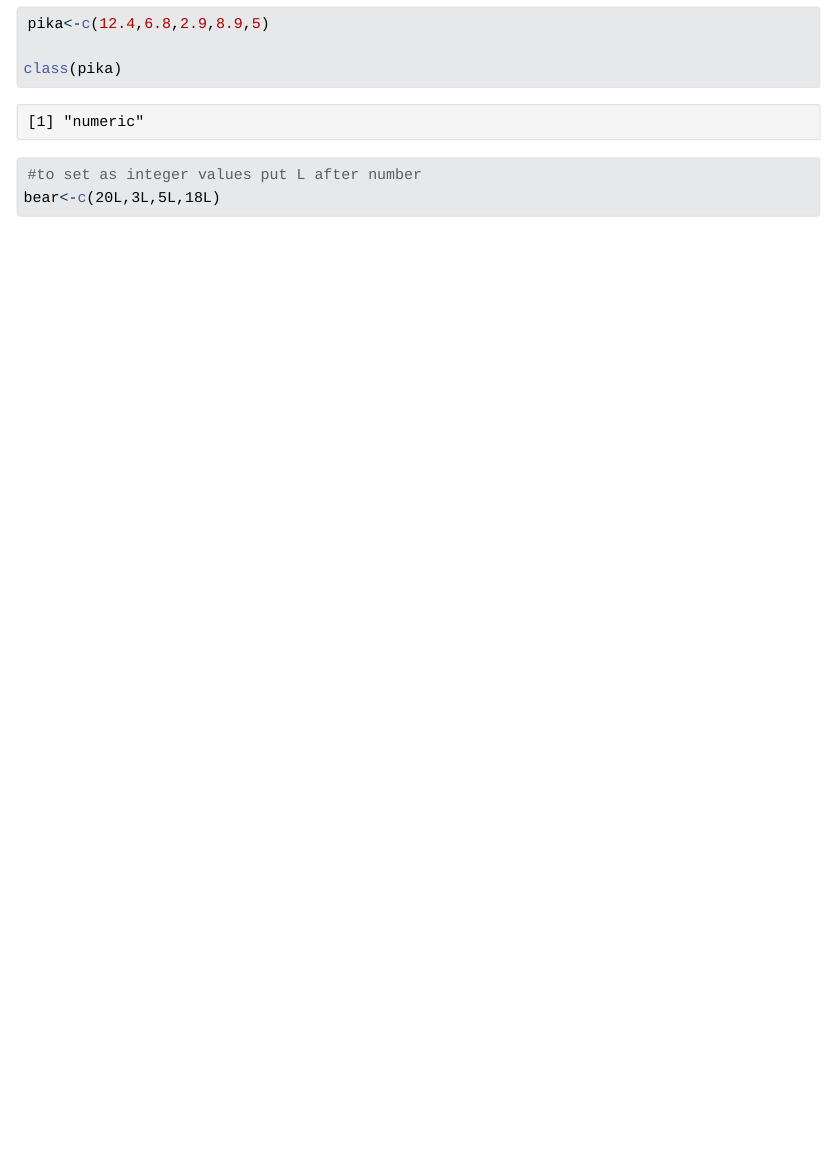
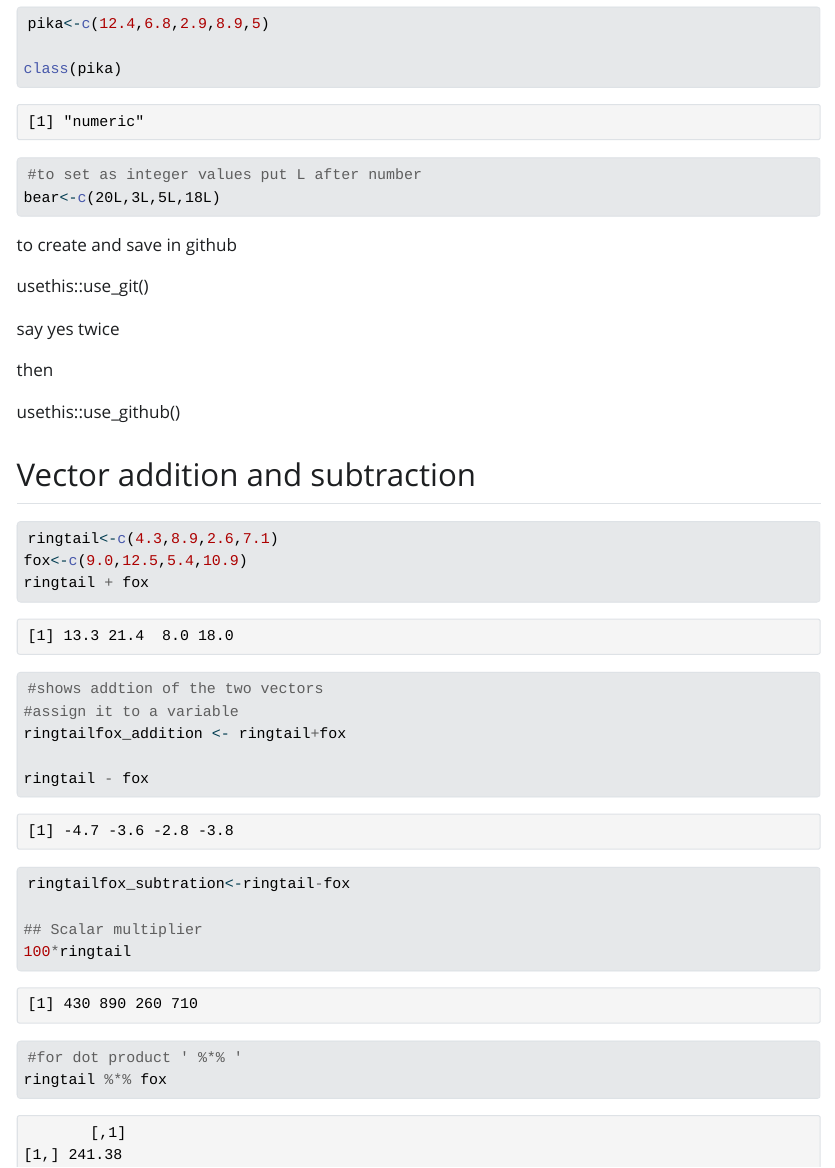
Before and after one commit to olleholt/EDS212Day3Comp2, a Quarto document (Day3Comp2.qmd): the page in a window 1100 px wide, from 500 px down. The pictures show the output file Day3Comp2.html that the author committed with the source, opened offline; Quarto's library style sheets are replaced by a plain one without menus.

Commit message:
add vector math

````diff
--- a/Day3Comp2.qmd
+++ b/Day3Comp2.qmd
@@ -28,3 +28,33 @@ class(pika)
 #to set as integer values put L after number
 bear<-c(20L,3L,5L,18L)
 ```
+
+to create and save in github
+
+usethis::use_git()
+
+say yes twice
+
+then
+
+usethis::use_github()
+
+## Vector addition and subtraction
+
+```{r}
+ringtail<-c(4.3,8.9,2.6,7.1)
+fox<-c(9.0,12.5,5.4,10.9)
+ringtail + fox
+#shows addtion of the two vectors
+#assign it to a variable
+ringtailfox_addition <- ringtail+fox
+
+ringtail - fox
+ringtailfox_subtration<-ringtail-fox
+
+## Scalar multiplier
+100*ringtail
+
+#for dot product ' %*% '
+ringtail %*% fox
+```
````
Also changed, not shown: Day3Comp2.html.
